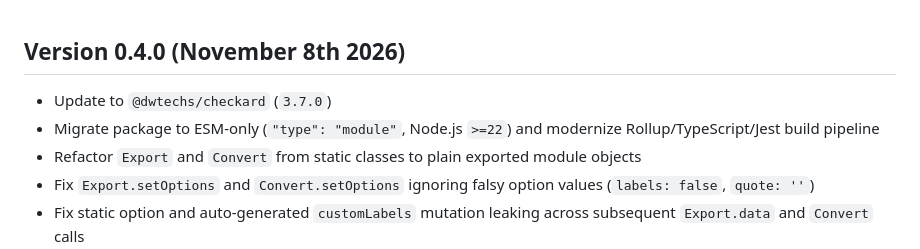
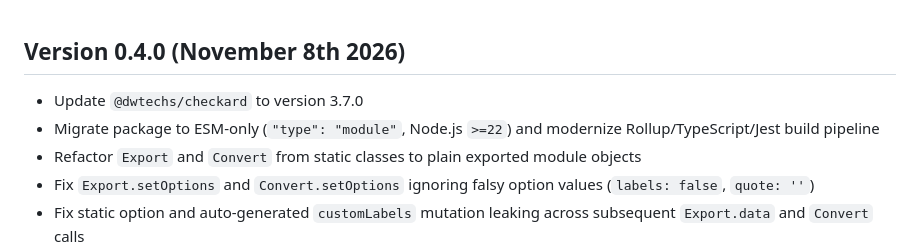
Before and after one commit to DWTechs/CSVx.js, a Markdown page: CHANGELOG.md, the part around the change. Rendered like a GitHub page.

Commit message:
fix: correct formatting in CHANGELOG for clarity

```diff
--- a/CHANGELOG.md
+++ b/CHANGELOG.md
@@ -1,7 +1,7 @@
 Version 0.4.0 (November 8th 2026)
 -----------------------------
- * Update to `@dwtechs/checkard` (`3.7.0`)
- * Migrate package to ESM-only (`"type": "module"`, Node.js `>=22`) and modernize Rollup/TypeScript/Jest build pipeline
+* Update `@dwtechs/checkard` to version 3.7.0
+* Migrate package to ESM-only (`"type": "module"`, Node.js `>=22`) and modernize Rollup/TypeScript/Jest build pipeline
  * Refactor `Export` and `Convert` from static classes to plain exported module objects
  * Fix `Export.setOptions` and `Convert.setOptions` ignoring falsy option values (`labels: false`, `quote: ''`)
  * Fix static option and auto-generated `customLabels` mutation leaking across subsequent `Export.data` and `Convert` calls
```
